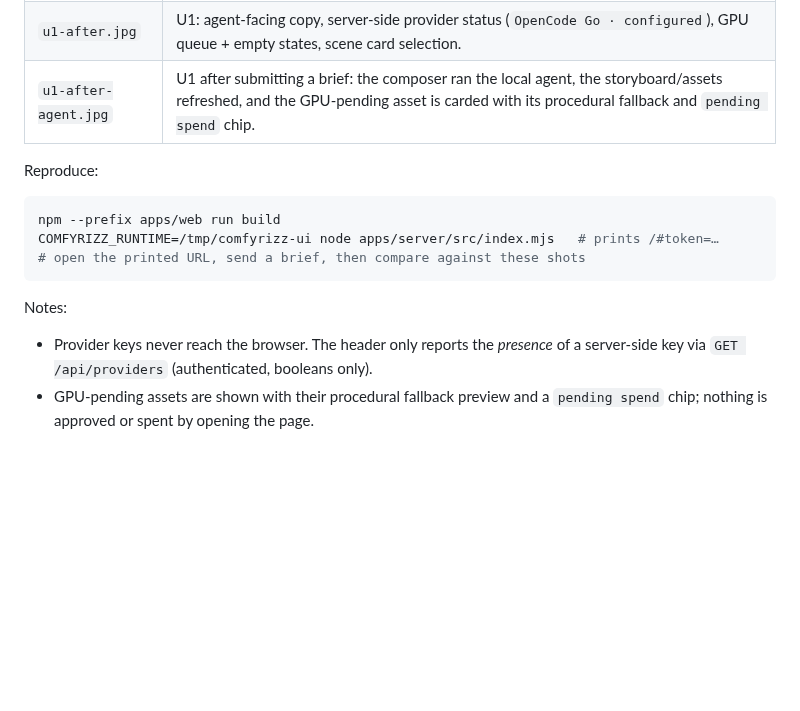
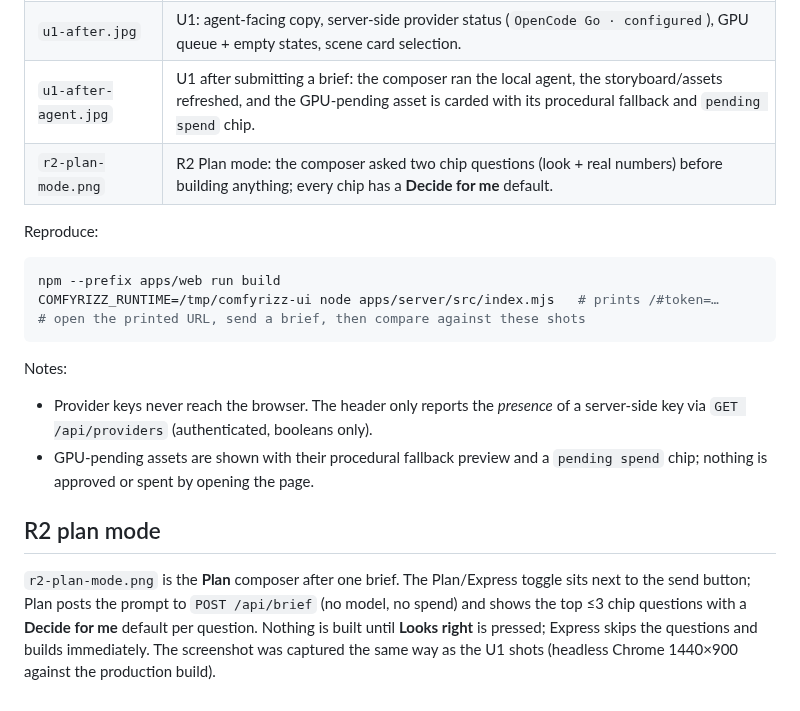
Before and after one commit to mojomast/comfyrizz, a Markdown page: docs/ui/README.md, the part around the change. Rendered like a GitHub page; blank space fills up the shorter version.

```diff
--- a/docs/ui/README.md
+++ b/docs/ui/README.md
@@ -9,6 +9,7 @@ the `u1-after*.jpg` shots are the U1 polish pass.
 | `u1-before.jpg` | Pre-U1: stale "C1 shell · agent in C3" copy, `local · scripted` with no provider status, no GPU queue, light empty states. |
 | `u1-after.jpg` | U1: agent-facing copy, server-side provider status (`OpenCode Go · configured`), GPU queue + empty states, scene card selection. |
 | `u1-after-agent.jpg` | U1 after submitting a brief: the composer ran the local agent, the storyboard/assets refreshed, and the GPU-pending asset is carded with its procedural fallback and `pending spend` chip. |
+| `r2-plan-mode.png` | R2 Plan mode: the composer asked two chip questions (look + real numbers) before building anything; every chip has a **Decide for me** default. |
 
 Reproduce:
 
@@ -24,3 +25,11 @@ Notes:
   of a server-side key via `GET /api/providers` (authenticated, booleans only).
 - GPU-pending assets are shown with their procedural fallback preview and a
   `pending spend` chip; nothing is approved or spent by opening the page.
+
+## R2 plan mode
+
+`r2-plan-mode.png` is the **Plan** composer after one brief. The Plan/Express toggle sits next to
+the send button; Plan posts the prompt to `POST /api/brief` (no model, no spend) and shows the top
+≤3 chip questions with a **Decide for me** default per question. Nothing is built until **Looks
+right** is pressed; Express skips the questions and builds immediately. The screenshot was captured
+the same way as the U1 shots (headless Chrome 1440×900 against the production build).
```
Also changed, not shown: apps/web/README.md (+16 -1 lines), docs/ui/r2-plan-mode.png (added), 3 other files.
